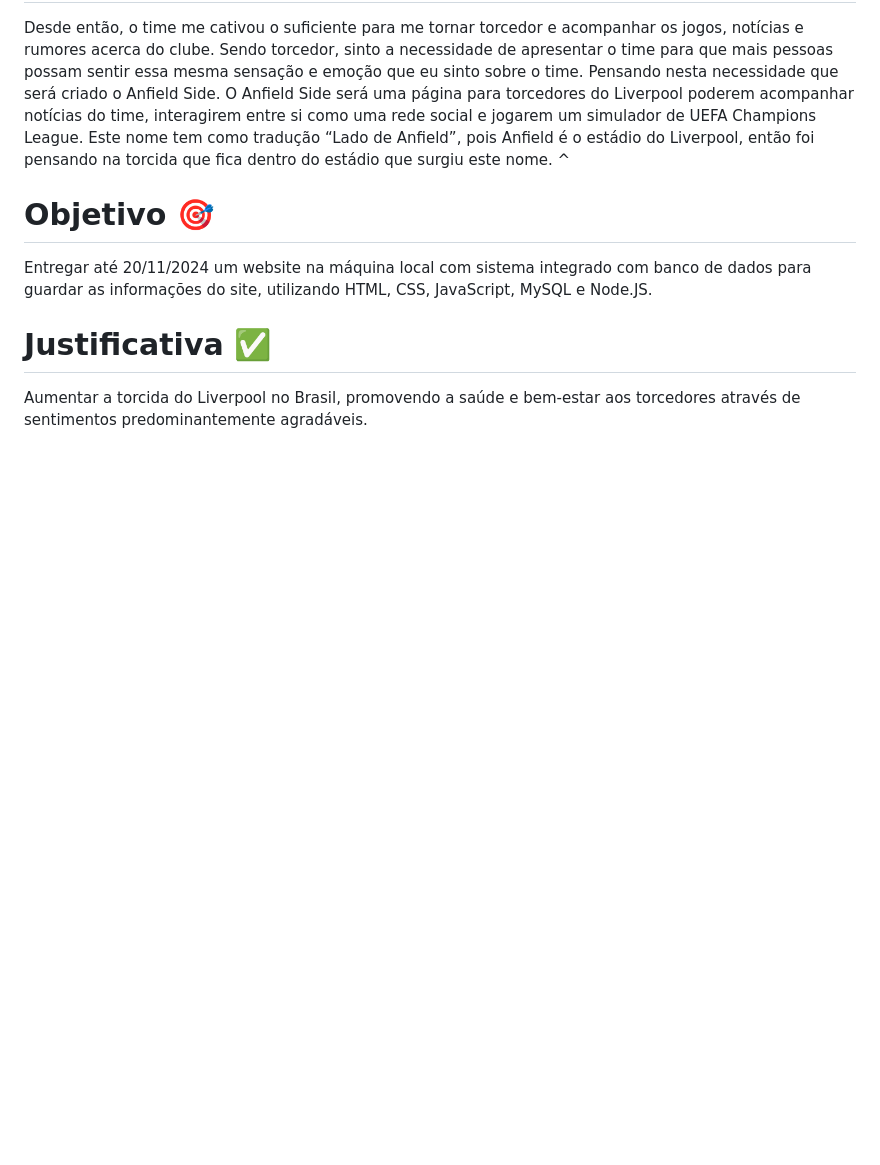
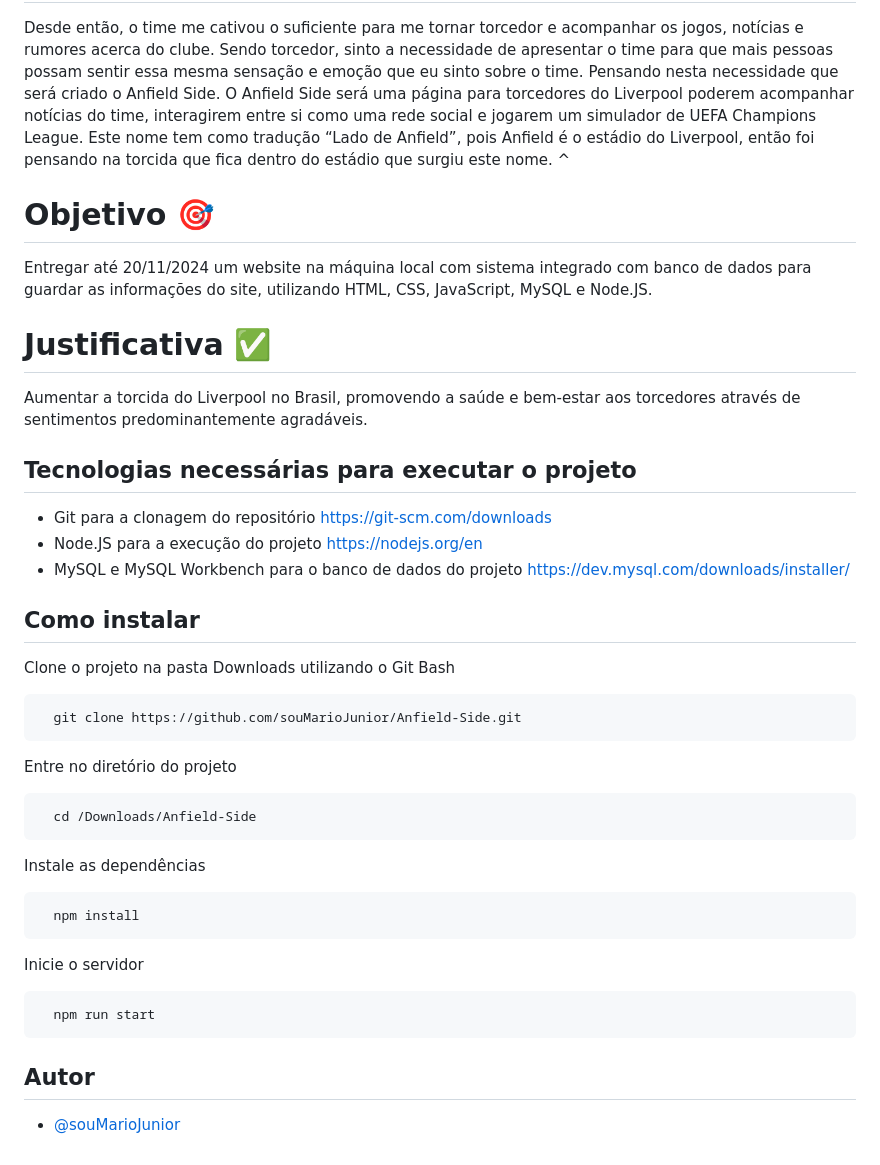
Before and after one commit to souMarioJunior/Anfield-Side, a Markdown page: README.md, the part around the change. GitHub-like rendering; blank space fills up the shorter version.

Commit message:
Update README add instalação 03.md

````diff
--- a/README.md
+++ b/README.md
@@ -47,3 +47,39 @@ Entregar até 20/11/2024 um website na máquina local com sistema integrado com
 
 # Justificativa ✅
  Aumentar a torcida do Liverpool no Brasil, promovendo a saúde e bem-estar aos torcedores através de sentimentos predominantemente agradáveis.
+
+## Tecnologias necessárias para executar o projeto
+- Git para a clonagem do repositório https://git-scm.com/downloads
+- Node.JS para a execução do projeto https://nodejs.org/en
+- MySQL e MySQL Workbench para o banco de dados do projeto https://dev.mysql.com/downloads/installer/
+
+## Como instalar
+
+Clone o projeto na pasta Downloads utilizando o Git Bash
+
+```bash
+  git clone https://github.com/souMarioJunior/Anfield-Side.git
+```
+
+Entre no diretório do projeto
+
+```bash
+  cd /Downloads/Anfield-Side
+```
+
+Instale as dependências
+
+```bash
+  npm install
+```
+
+Inicie o servidor
+
+```bash
+  npm run start
+```
+
+
+
+## Autor
+- [@souMarioJunior](https://www.github.com/souMarioJunior)
````
